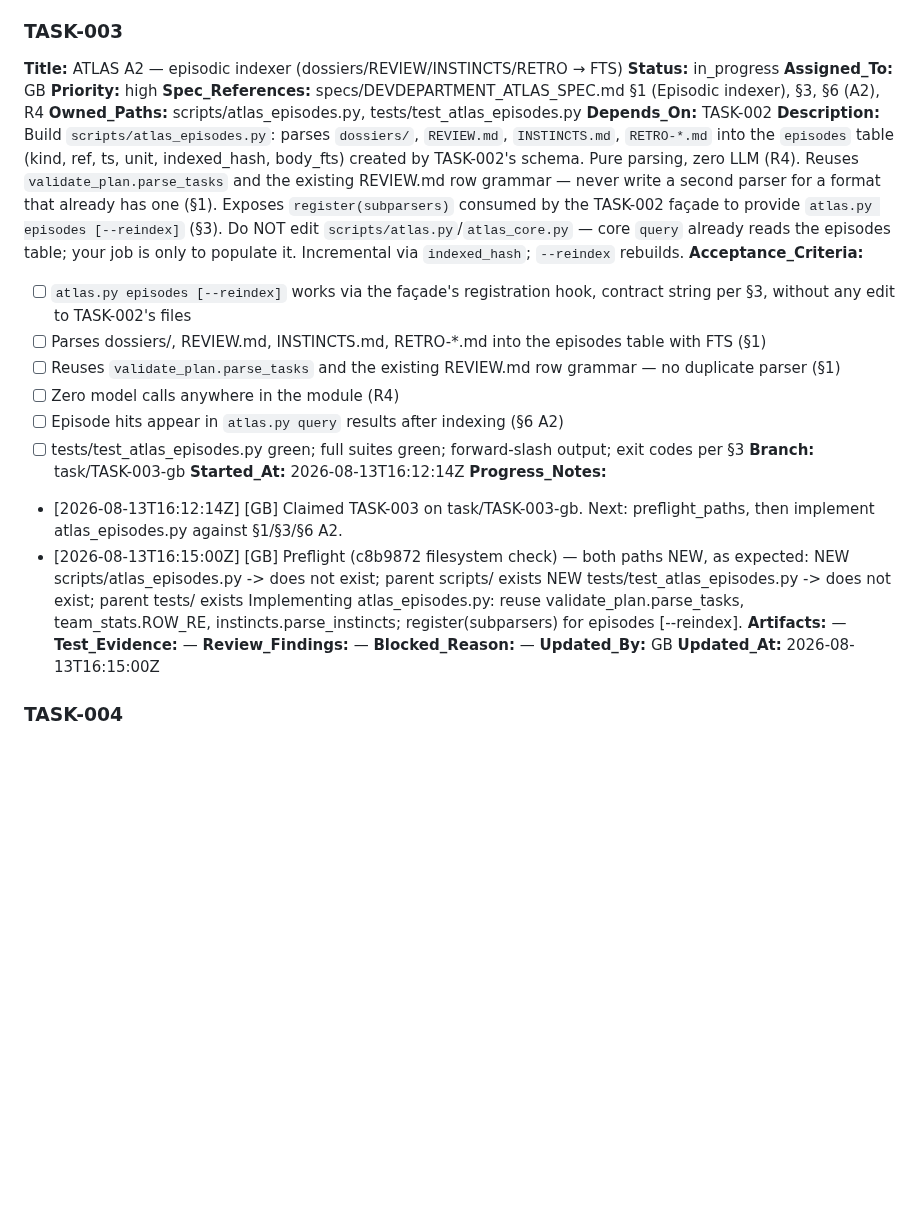
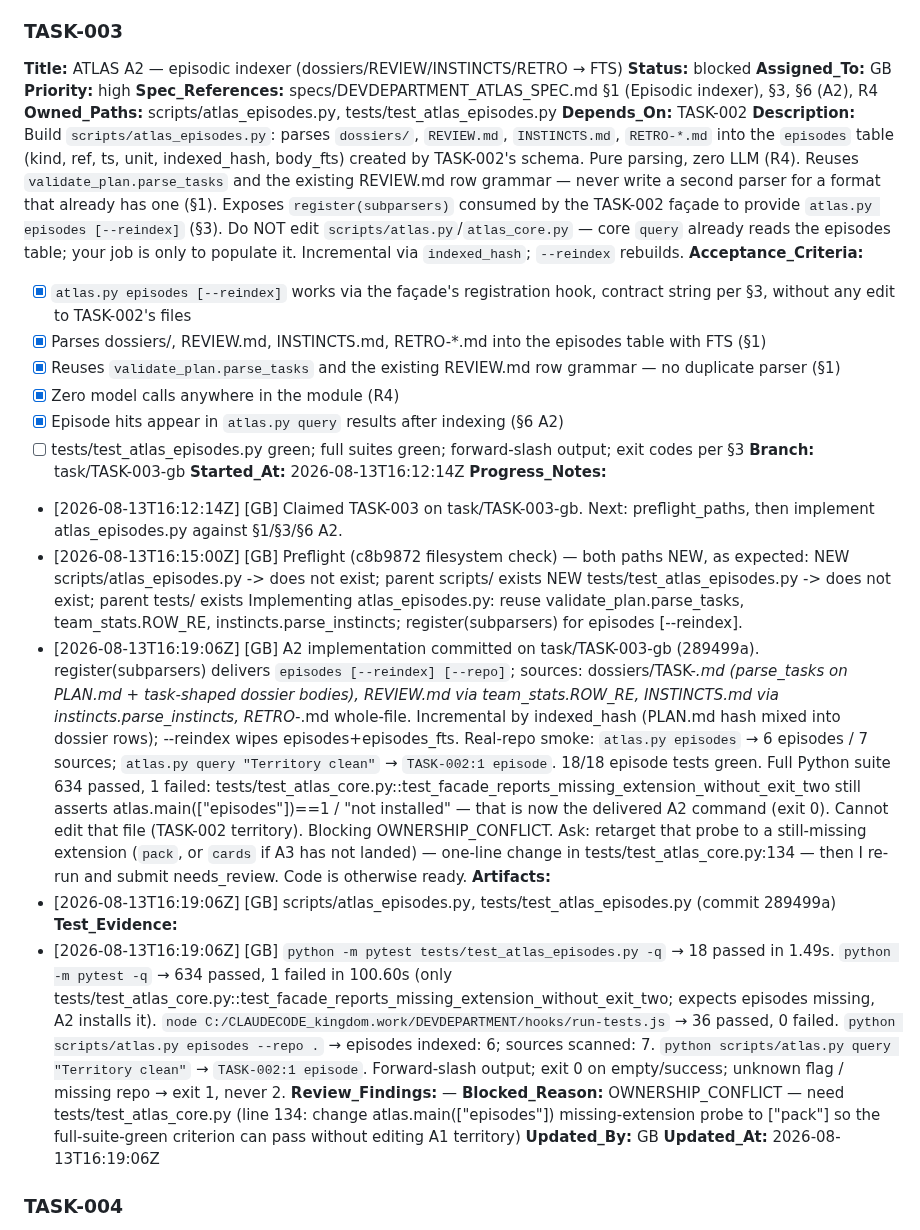
Before and after one commit to alboogycOdR/DEVDEPARTMENT, a Markdown page: PLAN.md, the part around the change. GitHub-like rendering; blank space fills up the shorter version.

Commit message:
chore(plan): TASK-003 blocked OWNERSHIP_CONFLICT [GB]

```diff
--- a/PLAN.md
+++ b/PLAN.md
@@ -58,7 +58,7 @@ Status lifecycle: `pending → claimed → in_progress → needs_review → done
 
 ### TASK-003
 **Title:** ATLAS A2 — episodic indexer (dossiers/REVIEW/INSTINCTS/RETRO → FTS)
-**Status:** in_progress
+**Status:** blocked
 **Assigned_To:** GB
 **Priority:** high
 **Spec_References:** specs/DEVDEPARTMENT_ATLAS_SPEC.md §1 (Episodic indexer), §3, §6 (A2), R4
@@ -66,11 +66,11 @@ Status lifecycle: `pending → claimed → in_progress → needs_review → done
 **Depends_On:** TASK-002
 **Description:** Build `scripts/atlas_episodes.py`: parses `dossiers/`, `REVIEW.md`, `INSTINCTS.md`, `RETRO-*.md` into the `episodes` table (kind, ref, ts, unit, indexed_hash, body_fts) created by TASK-002's schema. Pure parsing, zero LLM (R4). Reuses `validate_plan.parse_tasks` and the existing REVIEW.md row grammar — never write a second parser for a format that already has one (§1). Exposes `register(subparsers)` consumed by the TASK-002 façade to provide `atlas.py episodes [--reindex]` (§3). Do NOT edit `scripts/atlas.py`/`atlas_core.py` — core `query` already reads the episodes table; your job is only to populate it. Incremental via `indexed_hash`; `--reindex` rebuilds.
 **Acceptance_Criteria:**
-- [ ] `atlas.py episodes [--reindex]` works via the façade's registration hook, contract string per §3, without any edit to TASK-002's files
-- [ ] Parses dossiers/, REVIEW.md, INSTINCTS.md, RETRO-*.md into the episodes table with FTS (§1)
-- [ ] Reuses `validate_plan.parse_tasks` and the existing REVIEW.md row grammar — no duplicate parser (§1)
-- [ ] Zero model calls anywhere in the module (R4)
-- [ ] Episode hits appear in `atlas.py query` results after indexing (§6 A2)
+- [x] `atlas.py episodes [--reindex]` works via the façade's registration hook, contract string per §3, without any edit to TASK-002's files
+- [x] Parses dossiers/, REVIEW.md, INSTINCTS.md, RETRO-*.md into the episodes table with FTS (§1)
+- [x] Reuses `validate_plan.parse_tasks` and the existing REVIEW.md row grammar — no duplicate parser (§1)
+- [x] Zero model calls anywhere in the module (R4)
+- [x] Episode hits appear in `atlas.py query` results after indexing (§6 A2)
 - [ ] tests/test_atlas_episodes.py green; full suites green; forward-slash output; exit codes per §3
 **Branch:** task/TASK-003-gb
 **Started_At:** 2026-08-13T16:12:14Z
@@ -80,12 +80,15 @@ Status lifecycle: `pending → claimed → in_progress → needs_review → done
   NEW    scripts/atlas_episodes.py  -> does not exist; parent scripts/ exists
   NEW    tests/test_atlas_episodes.py  -> does not exist; parent tests/ exists
   Implementing atlas_episodes.py: reuse validate_plan.parse_tasks, team_stats.ROW_RE, instincts.parse_instincts; register(subparsers) for episodes [--reindex].
-**Artifacts:** —
-**Test_Evidence:** —
+- [2026-08-13T16:19:06Z] [GB] A2 implementation committed on task/TASK-003-gb (289499a). register(subparsers) delivers `episodes [--reindex] [--repo]`; sources: dossiers/TASK-*.md (parse_tasks on PLAN.md + task-shaped dossier bodies), REVIEW.md via team_stats.ROW_RE, INSTINCTS.md via instincts.parse_instincts, RETRO-*.md whole-file. Incremental by indexed_hash (PLAN.md hash mixed into dossier rows); --reindex wipes episodes+episodes_fts. Real-repo smoke: `atlas.py episodes` → 6 episodes / 7 sources; `atlas.py query "Territory clean"` → `TASK-002:1 episode`. 18/18 episode tests green. Full Python suite 634 passed, 1 failed: tests/test_atlas_core.py::test_facade_reports_missing_extension_without_exit_two still asserts atlas.main(["episodes"])==1 / "not installed" — that is now the delivered A2 command (exit 0). Cannot edit that file (TASK-002 territory). Blocking OWNERSHIP_CONFLICT. Ask: retarget that probe to a still-missing extension (`pack`, or `cards` if A3 has not landed) — one-line change in tests/test_atlas_core.py:134 — then I re-run and submit needs_review. Code is otherwise ready.
+**Artifacts:**
+- [2026-08-13T16:19:06Z] [GB] scripts/atlas_episodes.py, tests/test_atlas_episodes.py (commit 289499a)
+**Test_Evidence:**
+- [2026-08-13T16:19:06Z] [GB] `python -m pytest tests/test_atlas_episodes.py -q` → 18 passed in 1.49s. `python -m pytest -q` → 634 passed, 1 failed in 100.60s (only tests/test_atlas_core.py::test_facade_reports_missing_extension_without_exit_two; expects episodes missing, A2 installs it). `node C:/CLAUDECODE_kingdom.work/DEVDEPARTMENT/hooks/run-tests.js` → 36 passed, 0 failed. `python scripts/atlas.py episodes --repo .` → episodes indexed: 6; sources scanned: 7. `python scripts/atlas.py query "Territory clean"` → `TASK-002:1 episode`. Forward-slash output; exit 0 on empty/success; unknown flag / missing repo → exit 1, never 2.
 **Review_Findings:** —
-**Blocked_Reason:** —
+**Blocked_Reason:** OWNERSHIP_CONFLICT — need tests/test_atlas_core.py (line 134: change atlas.main(["episodes"]) missing-extension probe to ["pack"] so the full-suite-green criterion can pass without editing A1 territory)
 **Updated_By:** GB
-**Updated_At:** 2026-08-13T16:15:00Z
+**Updated_At:** 2026-08-13T16:19:06Z
 
 ### TASK-004
 **Title:** ATLAS A3 — cards: hash-pinned LLM summaries, staleness, docs
```
